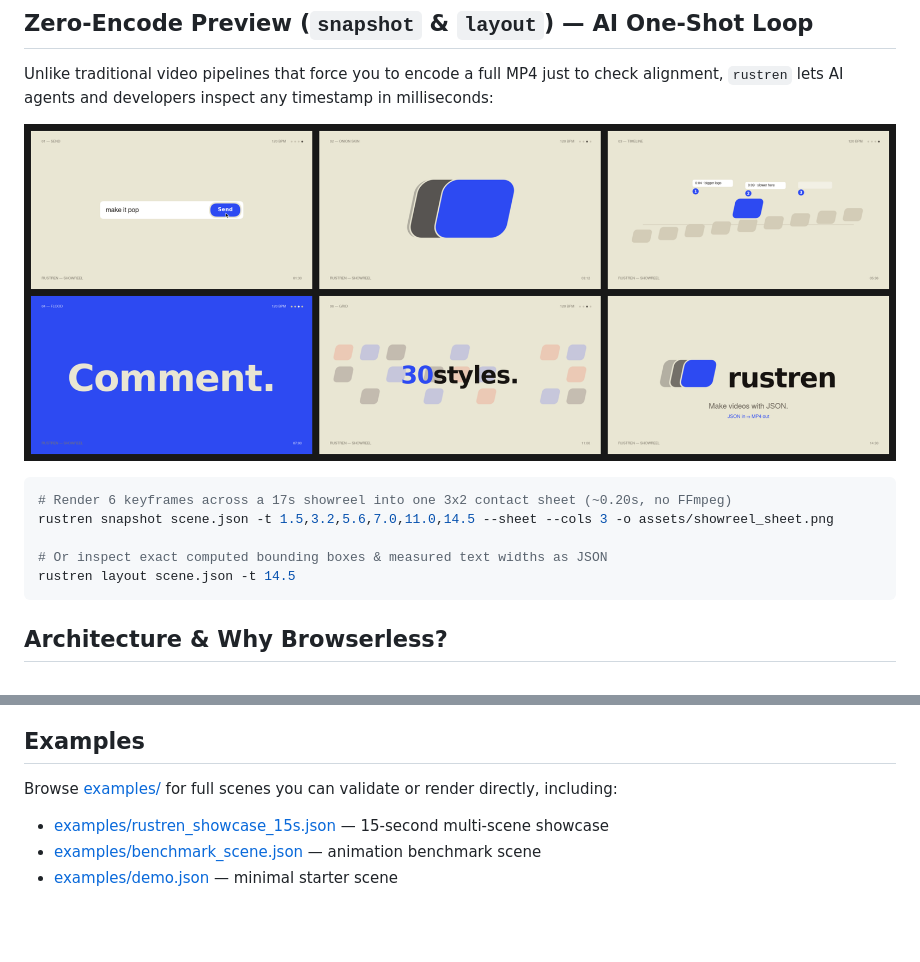
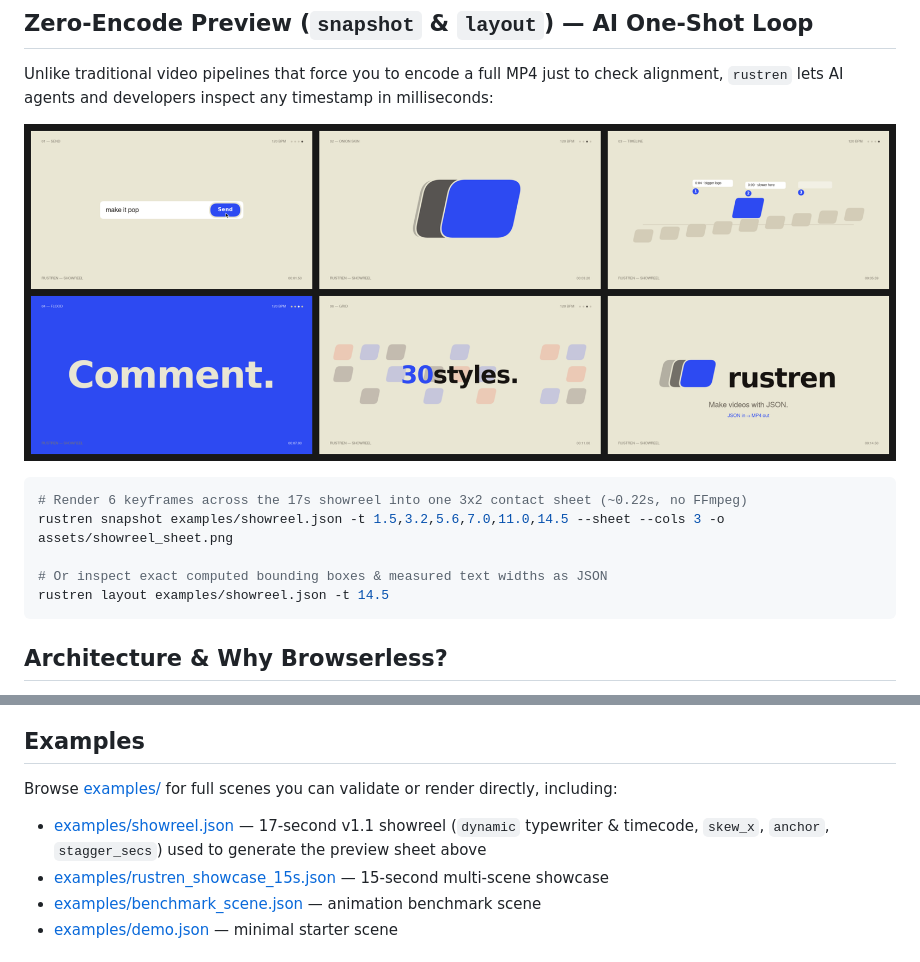
Before and after one commit to sharriffajar/rustren, a Markdown page: README.md, 2 parts joined by grey strips. Drawn GitHub-style; pictures changed too: assets/showreel_sheet.png; blank space fills up the shorter version.

Commit message:
Add v1.1 examples/showreel.json and regenerate matching snapshot sheet

````diff
--- a/README.md
+++ b/README.md
@@ -14,11 +14,11 @@ Unlike traditional video pipelines that force you to encode a full MP4 just to c
 ![Rustren contact sheet preview](assets/showreel_sheet.png)
 
 ```bash
-# Render 6 keyframes across a 17s showreel into one 3x2 contact sheet (~0.20s, no FFmpeg)
-rustren snapshot scene.json -t 1.5,3.2,5.6,7.0,11.0,14.5 --sheet --cols 3 -o assets/showreel_sheet.png
+# Render 6 keyframes across the 17s showreel into one 3x2 contact sheet (~0.22s, no FFmpeg)
+rustren snapshot examples/showreel.json -t 1.5,3.2,5.6,7.0,11.0,14.5 --sheet --cols 3 -o assets/showreel_sheet.png
 
 # Or inspect exact computed bounding boxes & measured text widths as JSON
-rustren layout scene.json -t 14.5
+rustren layout examples/showreel.json -t 14.5
 ```
 
 ## Architecture & Why Browserless?
@@ -135,6 +135,7 @@ Endpoints:
 
 ## Examples
 Browse [examples/](examples) for full scenes you can validate or render directly, including:
+- [examples/showreel.json](examples/showreel.json) — 17-second v1.1 showreel (`dynamic` typewriter & timecode, `skew_x`, `anchor`, `stagger_secs`) used to generate the preview sheet above
 - [examples/rustren_showcase_15s.json](examples/rustren_showcase_15s.json) — 15-second multi-scene showcase
 - [examples/benchmark_scene.json](examples/benchmark_scene.json) — animation benchmark scene
 - [examples/demo.json](examples/demo.json) — minimal starter scene
````
Also changed, not shown: 1 other file.
